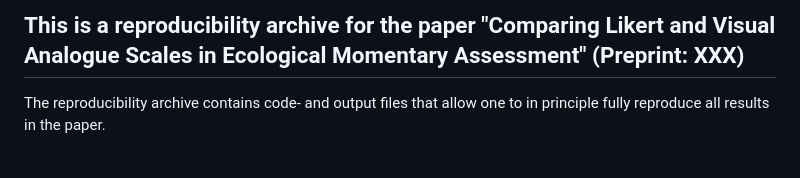
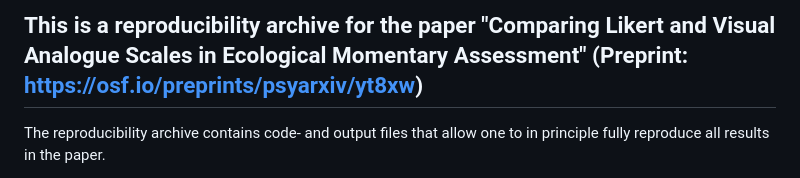
Before and after one commit to jmbh/LikertvsVASPaper, a Markdown page: README.md, the part around the change. Drawn GitHub-style.

Commit message:
add preprint link

```diff
--- a/README.md
+++ b/README.md
@@ -1,4 +1,4 @@
-## This is a reproducibility archive for the paper "Comparing Likert and Visual Analogue Scales in Ecological Momentary Assessment" (Preprint: XXX)
+## This is a reproducibility archive for the paper "Comparing Likert and Visual Analogue Scales in Ecological Momentary Assessment" (Preprint: https://osf.io/preprints/psyarxiv/yt8xw)
 
 The reproducibility archive contains code- and output files that allow one to in principle fully reproduce all results in the paper.
 
```
